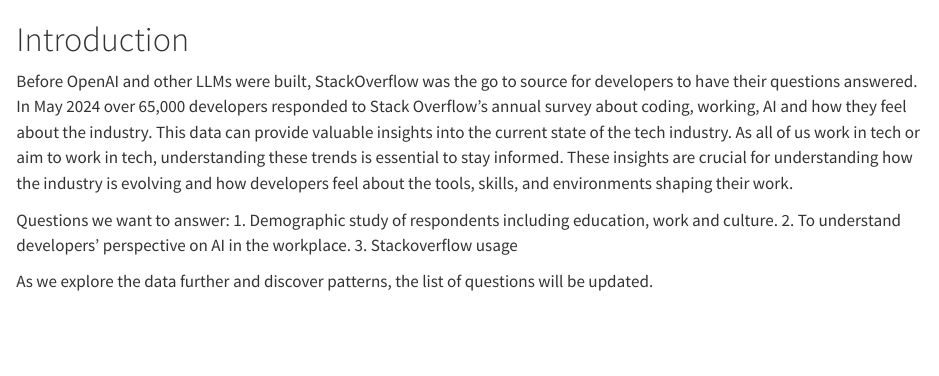
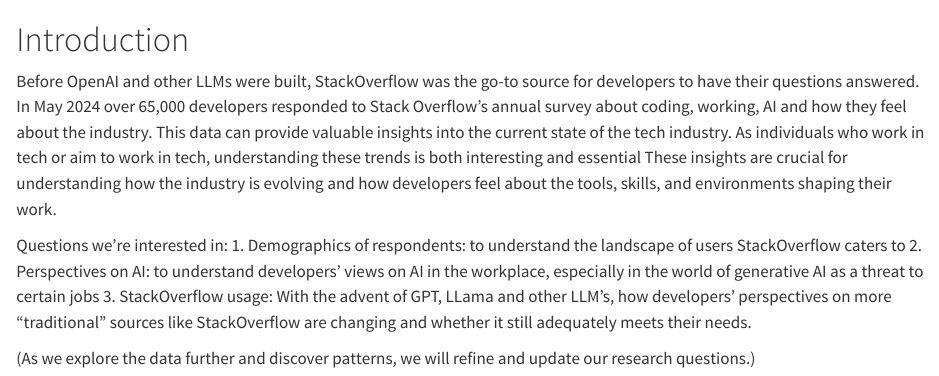
Before and after one commit to priyamvadadaga/stackoverflowsurvey, a Quarto document (index.qmd): the page in a window 1100 px wide, from its top. Rendered offline with R 4.5, knitr and Pandoc in place of Quarto, with nearby package versions.

Commit message:
small updates

```diff
--- a/index.qmd
+++ b/index.qmd
@@ -1,18 +1,10 @@
 # Introduction
-Before OpenAI and other LLMs were built, StackOverflow was the go to source for
-developers to have their questions answered.
-In May 2024 over 65,000 developers responded to Stack Overflow's annual survey about
-coding, working, AI and how they feel about the industry.
-This data can provide valuable insights into the current state of the tech industry.
-As all of us work in tech or aim to work in tech, understanding these trends is
-essential to stay informed. These insights are crucial for understanding how the
-industry is evolving and how developers feel about the tools, skills, and
-environments shaping their work.
+Before OpenAI and other LLMs were built, StackOverflow was the go-to source for developers to have their questions answered. In May 2024 over 65,000 developers responded to Stack Overflow's annual survey about coding, working, AI and how they feel about the industry.
+This data can provide valuable insights into the current state of the tech industry. As individuals who work in tech or aim to work in tech, understanding these trends is both interesting and essential These insights are crucial for understanding how the industry is evolving and how developers feel about the tools, skills, and environments shaping their work.
 
-Questions we want to answer:
-1. Demographic study of respondents including education, work and culture.
-2. To understand developers' perspective on AI in the workplace.
-3. Stackoverflow usage
+Questions we're interested in:
+1. Demographics of respondents: to understand the landscape of users StackOverflow caters to
+2. Perspectives on AI: to understand developers' views on AI in the workplace, especially in the world of generative AI as a threat to certain jobs
+3. StackOverflow usage: With the advent of GPT, LLama and other LLM's, how developers' perspectives on more "traditional" sources like StackOverflow are changing and whether it still adequately meets their needs.
 
-As we explore the data further and discover patterns, the list of questions will
-be updated.
+(As we explore the data further and discover patterns, we will refine and update our research questions.)
```
Also changed, not shown: docs/search.json, 1 other file.
